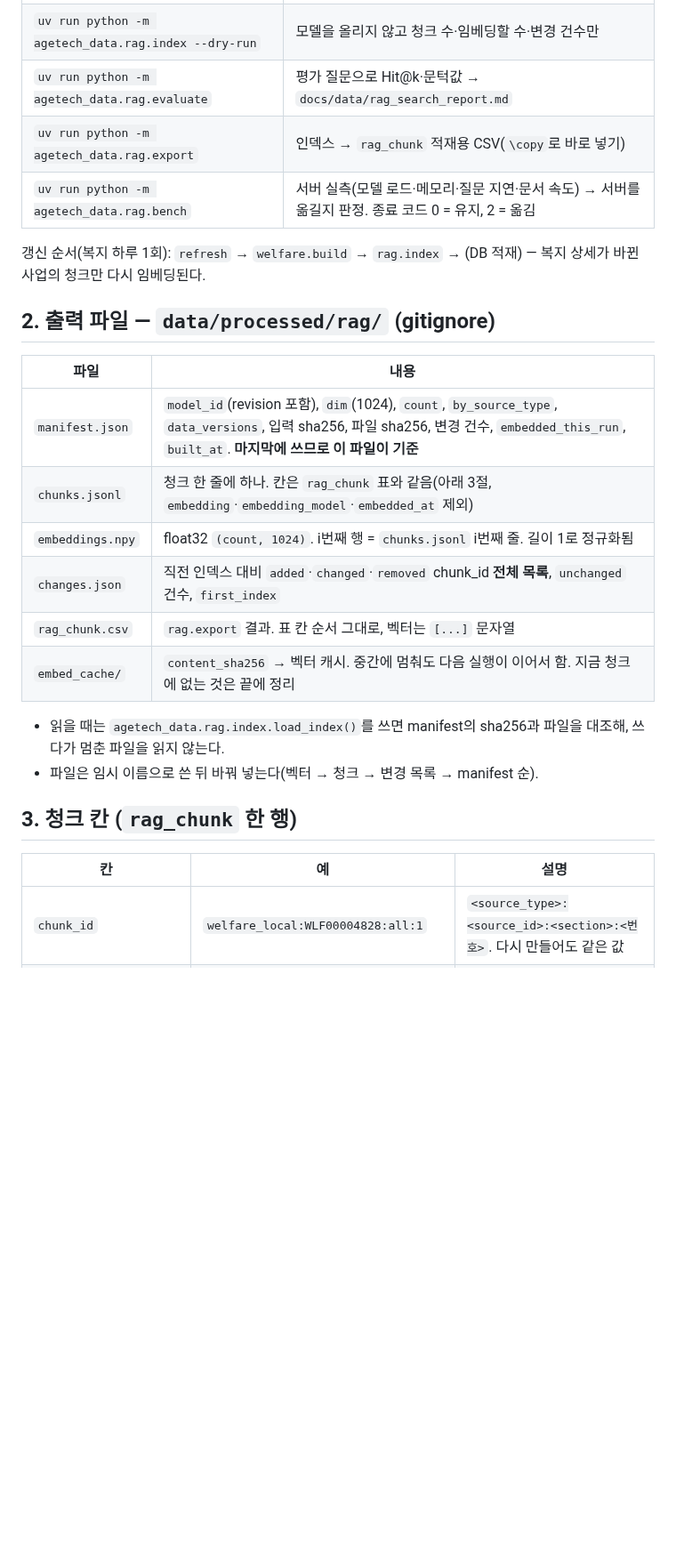
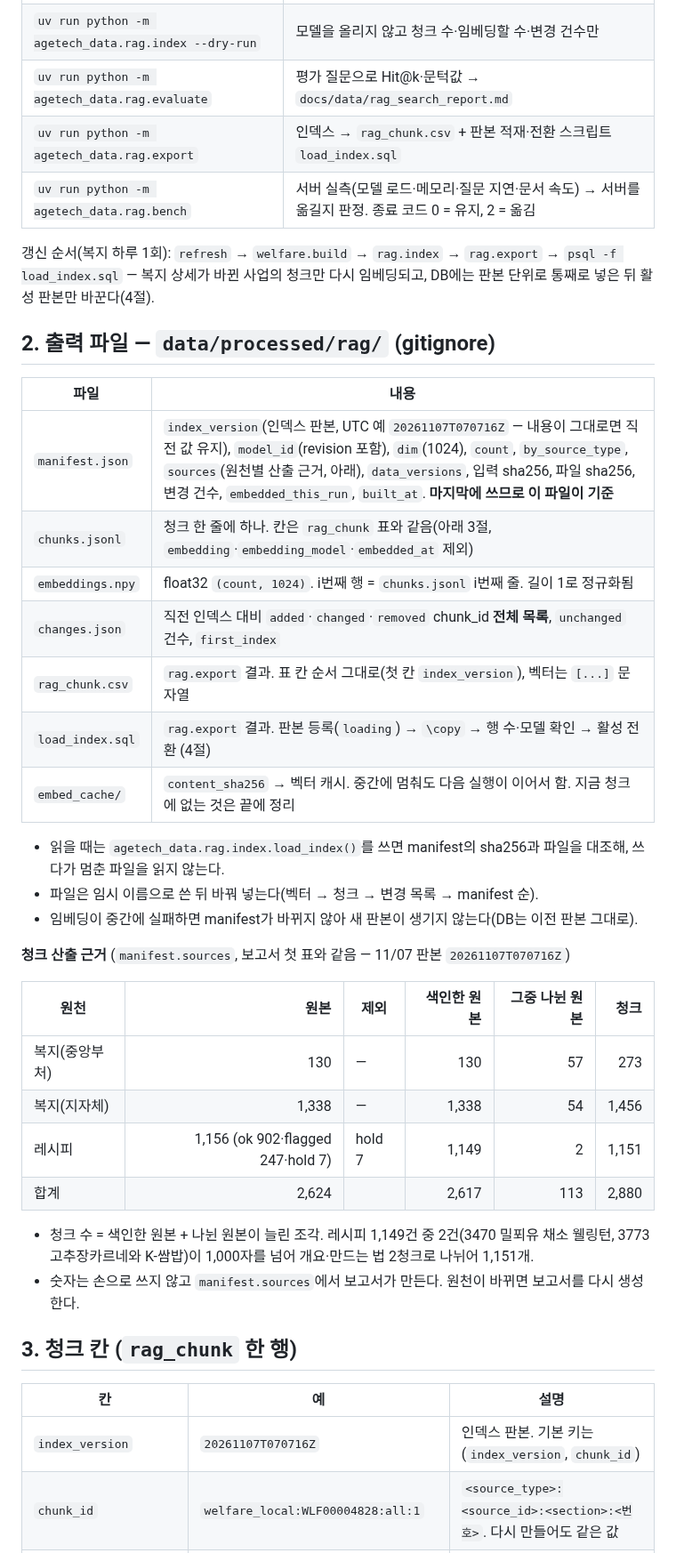
Before and after one commit to dlwlssud123/SoftwareProject, a Markdown page: docs/data/rag_index_contract.md, the part around one of its changes. Shown at 89% size. Drawn GitHub-style; blank space fills up the shorter version.

```diff
--- a/docs/data/rag_index_contract.md
+++ b/docs/data/rag_index_contract.md
@@ -15,29 +15,44 @@
 | `uv run python -m agetech_data.rag.index` | 청크 생성 → **바뀐 청크만** 임베딩 → 인덱스 파일·변경 목록 |
 | `uv run python -m agetech_data.rag.index --dry-run` | 모델을 올리지 않고 청크 수·임베딩할 수·변경 건수만 |
 | `uv run python -m agetech_data.rag.evaluate` | 평가 질문으로 Hit@k·문턱값 → `docs/data/rag_search_report.md` |
-| `uv run python -m agetech_data.rag.export` | 인덱스 → `rag_chunk` 적재용 CSV(`\copy`로 바로 넣기) |
+| `uv run python -m agetech_data.rag.export` | 인덱스 → `rag_chunk.csv` + 판본 적재·전환 스크립트 `load_index.sql` |
 | `uv run python -m agetech_data.rag.bench` | 서버 실측(모델 로드·메모리·질문 지연·문서 속도) → 서버를 옮길지 판정. 종료 코드 0 = 유지, 2 = 옮김 |
 
-갱신 순서(복지 하루 1회): `refresh` → `welfare.build` → `rag.index` → (DB 적재) — 복지 상세가 바뀐 사업의 청크만 다시 임베딩된다.
+갱신 순서(복지 하루 1회): `refresh` → `welfare.build` → `rag.index` → `rag.export` → `psql -f load_index.sql` — 복지 상세가 바뀐 사업의 청크만 다시 임베딩되고, DB에는 판본 단위로 통째로 넣은 뒤 활성 판본만 바꾼다(4절).
 
 ## 2. 출력 파일 — `data/processed/rag/` (gitignore)
 
 | 파일 | 내용 |
 |---|---|
-| `manifest.json` | `model_id`(revision 포함), `dim`(1024), `count`, `by_source_type`, `data_versions`, 입력 sha256, 파일 sha256, 변경 건수, `embedded_this_run`, `built_at`. **마지막에 쓰므로 이 파일이 기준** |
+| `manifest.json` | `index_version`(인덱스 판본, UTC 예 `20261107T070716Z` — 내용이 그대로면 직전 값 유지), `model_id`(revision 포함), `dim`(1024), `count`, `by_source_type`, `sources`(원천별 산출 근거, 아래), `data_versions`, 입력 sha256, 파일 sha256, 변경 건수, `embedded_this_run`, `built_at`. **마지막에 쓰므로 이 파일이 기준** |
 | `chunks.jsonl` | 청크 한 줄에 하나. 칸은 `rag_chunk` 표와 같음(아래 3절, `embedding`·`embedding_model`·`embedded_at` 제외) |
 | `embeddings.npy` | float32 `(count, 1024)`. i번째 행 = `chunks.jsonl` i번째 줄. 길이 1로 정규화됨 |
 | `changes.json` | 직전 인덱스 대비 `added`·`changed`·`removed` chunk_id **전체 목록**, `unchanged` 건수, `first_index` |
-| `rag_chunk.csv` | `rag.export` 결과. 표 칸 순서 그대로, 벡터는 `[...]` 문자열 |
+| `rag_chunk.csv` | `rag.export` 결과. 표 칸 순서 그대로(첫 칸 `index_version`), 벡터는 `[...]` 문자열 |
+| `load_index.sql` | `rag.export` 결과. 판본 등록(`loading`) → `\copy` → 행 수·모델 확인 → 활성 전환 (4절) |
 | `embed_cache/` | `content_sha256` → 벡터 캐시. 중간에 멈춰도 다음 실행이 이어서 함. 지금 청크에 없는 것은 끝에 정리 |
 
 - 읽을 때는 `agetech_data.rag.index.load_index()`를 쓰면 manifest의 sha256과 파일을 대조해, 쓰다가 멈춘 파일을 읽지 않는다.
 - 파일은 임시 이름으로 쓴 뒤 바꿔 넣는다(벡터 → 청크 → 변경 목록 → manifest 순).
+- 임베딩이 중간에 실패하면 manifest가 바뀌지 않아 새 판본이 생기지 않는다(DB는 이전 판본 그대로).
+
+**청크 산출 근거** (`manifest.sources`, 보고서 첫 표와 같음 — 11/07 판본 `20261107T070716Z`)
+
+| 원천 | 원본 | 제외 | 색인한 원본 | 그중 나뉜 원본 | 청크 |
+|---|---:|---|---:|---:|---:|
+| 복지(중앙부처) | 130 | — | 130 | 57 | 273 |
+| 복지(지자체) | 1,338 | — | 1,338 | 54 | 1,456 |
+| 레시피 | 1,156 (ok 902·flagged 247·hold 7) | hold 7 | 1,149 | 2 | 1,151 |
+| 합계 | 2,624 | | 2,617 | 113 | 2,880 |
+
+- 청크 수 = 색인한 원본 + 나뉜 원본이 늘린 조각. 레시피 1,149건 중 2건(3470 밀푀유 채소 웰링턴, 3773 고추장카르네와 K-쌈밥)이 1,000자를 넘어 개요·만드는 법 2청크로 나뉘어 1,151개.
+- 숫자는 손으로 쓰지 않고 `manifest.sources`에서 보고서가 만든다. 원천이 바뀌면 보고서를 다시 생성한다.
 
 ## 3. 청크 칸 (`rag_chunk` 한 행)
 
 | 칸 | 예 | 설명 |
 |---|---|---|
+| `index_version` | `20261107T070716Z` | 인덱스 판본. 기본 키는 (`index_version`, `chunk_id`) |
 | `chunk_id` | `welfare_local:WLF00004828:all:1` | `<source_type>:<source_id>:<section>:<번호>`. 다시 만들어도 같은 값 |
 | `source_type` | `welfare_central` / `welfare_local` / `recipe` | |
 | `source_id` | `WLF00004828` / `28` | 복지 `serv_id` / 레시피 `recipe_id` |
```
Also changed, not shown: other parts of docs/data/rag_index_contract.md (+29 -22 lines), docs/data/rag_search_report.md (+15 -2 lines).
